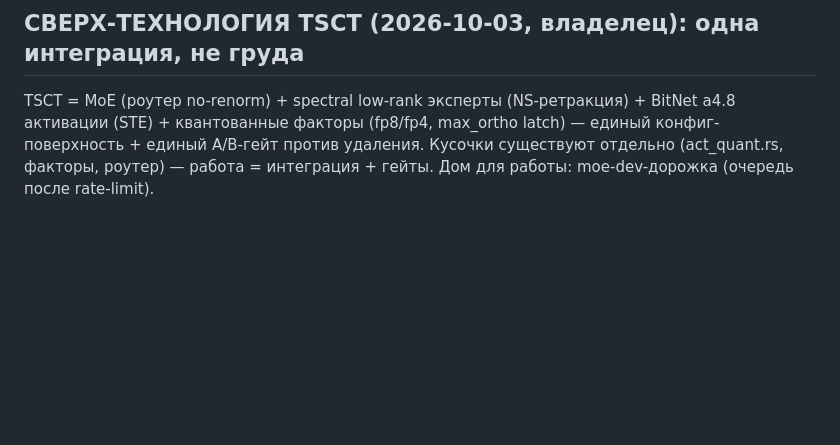
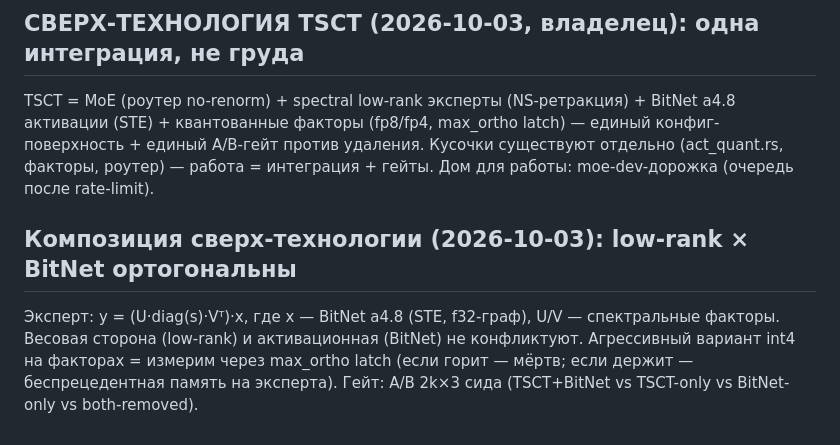
Before and after one commit to sehaxe/dormouse, a Markdown page: .bulba/goal.md, the part around the change. Rendered like a GitHub page; blank space fills up the shorter version.

Commit message:
chore(bulba): the low-rank x BitNet composition spec - orthogonal sides, int4-factors variant gated by max_ortho latch

```diff
--- a/.bulba/goal.md
+++ b/.bulba/goal.md
@@ -479,3 +479,6 @@ night2c: b16 s512 Fp16 aux-off no-engram no-stage — умер на шаге 100
 
 ## СВЕРХ-ТЕХНОЛОГИЯ TSCT (2026-10-03, владелец): одна интеграция, не груда
 TSCT = MoE (роутер no-renorm) + spectral low-rank эксперты (NS-ретракция) + BitNet a4.8 активации (STE) + квантованные факторы (fp8/fp4, max_ortho latch) — единый конфиг-поверхность + единый A/B-гейт против удаления. Кусочки существуют отдельно (act_quant.rs, факторы, роутер) — работа = интеграция + гейты. Дом для работы: moe-dev-дорожка (очередь после rate-limit).
+
+## Композиция сверх-технологии (2026-10-03): low-rank × BitNet ортогональны
+Эксперт: y = (U·diag(s)·Vᵀ)·x, где x — BitNet a4.8 (STE, f32-граф), U/V — спектральные факторы. Весовая сторона (low-rank) и активационная (BitNet) не конфликтуют. Агрессивный вариант int4 на факторах = измерим через max_ortho latch (если горит — мёртв; если держит — беспрецедентная память на эксперта). Гейт: A/B 2k×3 сида (TSCT+BitNet vs TSCT-only vs BitNet-only vs both-removed).
```
